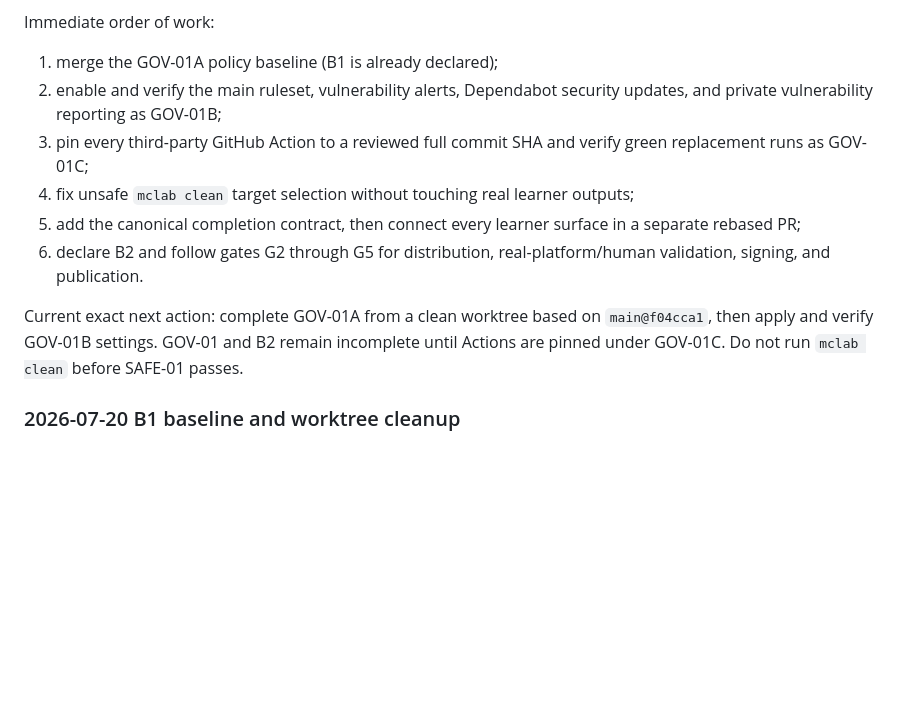
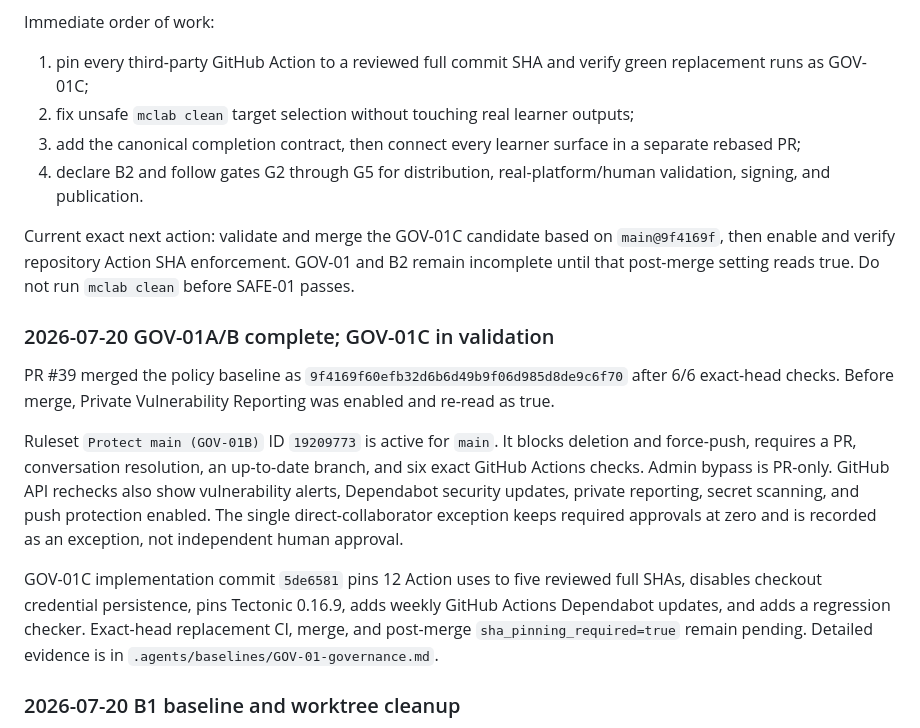
Before and after one commit to ycpiglet/manipulator-control-tutorial, a Markdown page: .agents/CURRENT_STATE.md, the part around the change. GitHub-like rendering; blank space fills up the shorter version.

Commit message:
docs: record GOV-01 governance evidence

```diff
--- a/.agents/CURRENT_STATE.md
+++ b/.agents/CURRENT_STATE.md
@@ -22,22 +22,40 @@ Current release decision:
 
 Immediate order of work:
 
-1. merge the GOV-01A policy baseline (B1 is already declared);
-2. enable and verify the main ruleset, vulnerability alerts, Dependabot
-   security updates, and private vulnerability reporting as GOV-01B;
-3. pin every third-party GitHub Action to a reviewed full commit SHA and verify
+1. pin every third-party GitHub Action to a reviewed full commit SHA and verify
    green replacement runs as GOV-01C;
-4. fix unsafe `mclab clean` target selection without touching real learner
+2. fix unsafe `mclab clean` target selection without touching real learner
    outputs;
-5. add the canonical completion contract, then connect every learner surface
+3. add the canonical completion contract, then connect every learner surface
    in a separate rebased PR;
-6. declare B2 and follow gates G2 through G5 for distribution,
+4. declare B2 and follow gates G2 through G5 for distribution,
    real-platform/human validation, signing, and publication.
 
-Current exact next action: complete GOV-01A from a clean worktree based on
-`main@f04cca1`, then apply and verify GOV-01B settings. GOV-01 and B2 remain
-incomplete until Actions are pinned under GOV-01C. Do not run `mclab clean`
-before SAFE-01 passes.
+Current exact next action: validate and merge the GOV-01C candidate based on
+`main@9f4169f`, then enable and verify repository Action SHA enforcement.
+GOV-01 and B2 remain incomplete until that post-merge setting reads true. Do
+not run `mclab clean` before SAFE-01 passes.
+
+### 2026-07-20 GOV-01A/B complete; GOV-01C in validation
+
+PR #39 merged the policy baseline as
+`9f4169f60efb32d6b6d49b9f06d985d8de9c6f70` after 6/6 exact-head checks.
+Before merge, Private Vulnerability Reporting was enabled and re-read as true.
+
+Ruleset `Protect main (GOV-01B)` ID `19209773` is active for `main`. It blocks
+deletion and force-push, requires a PR, conversation resolution, an up-to-date
+branch, and six exact GitHub Actions checks. Admin bypass is PR-only. GitHub
+API rechecks also show vulnerability alerts, Dependabot security updates,
+private reporting, secret scanning, and push protection enabled. The single
+direct-collaborator exception keeps required approvals at zero and is recorded
+as an exception, not independent human approval.
+
+GOV-01C implementation commit `5de6581` pins 12 Action uses to five reviewed
+full SHAs, disables checkout credential persistence, pins Tectonic 0.16.9,
+adds weekly GitHub Actions Dependabot updates, and adds a regression checker.
+Exact-head replacement CI, merge, and post-merge `sha_pinning_required=true`
+remain pending. Detailed evidence is in
+`.agents/baselines/GOV-01-governance.md`.
 
 ### 2026-07-20 B1 baseline and worktree cleanup
 
```
Also changed, not shown: .agents/READINESS_EXECUTION_PLAN.md (+10 -11 lines), 1 other file.
